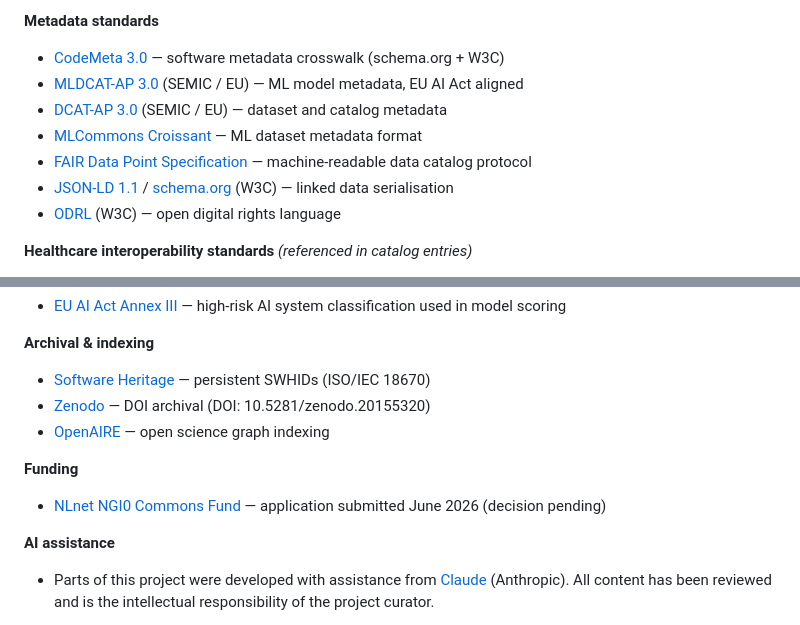
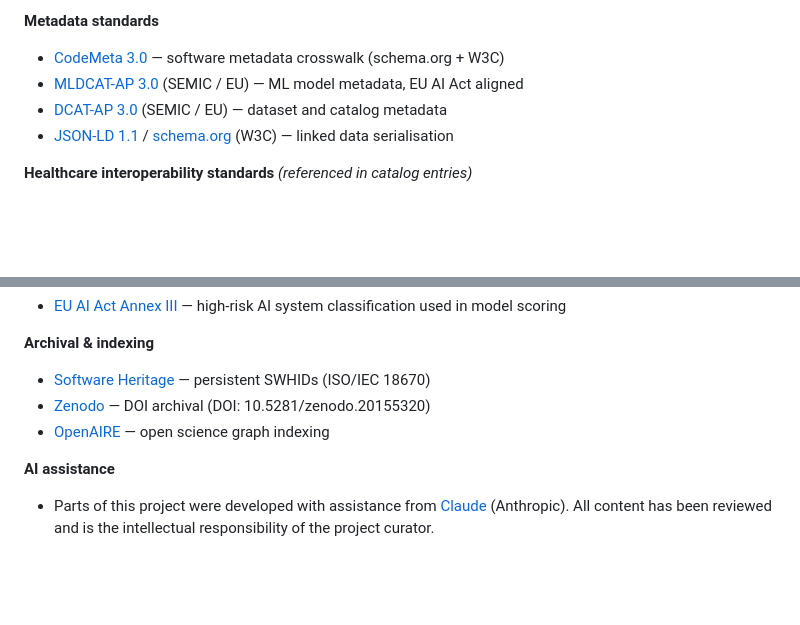
Before and after one commit to FORSE-H/MACH, a Markdown page: README.md, 2 parts joined by grey strips. Drawn GitHub-style; blank space fills up the shorter version.

Commit message:
docs: remove unimplemented standards and funding mention from acknowledgements

```diff
--- a/README.md
+++ b/README.md
@@ -178,10 +178,7 @@ Attribution for data reuse:
 - [CodeMeta 3.0](https://codemeta.github.io/) — software metadata crosswalk (schema.org + W3C)
 - [MLDCAT-AP 3.0](https://semiceu.github.io/MLDCAT-AP/releases/3.0.0/) (SEMIC / EU) — ML model metadata, EU AI Act aligned
 - [DCAT-AP 3.0](https://semiceu.github.io/DCAT-AP/releases/3.0.0/) (SEMIC / EU) — dataset and catalog metadata
-- [MLCommons Croissant](https://mlcommons.org/working-groups/data/croissant/) — ML dataset metadata format
-- [FAIR Data Point Specification](https://specs.fairdatapoint.org/) — machine-readable data catalog protocol
 - [JSON-LD 1.1](https://www.w3.org/TR/json-ld11/) / [schema.org](https://schema.org) (W3C) — linked data serialisation
-- [ODRL](https://www.w3.org/TR/odrl-model/) (W3C) — open digital rights language
 
 **Healthcare interoperability standards** *(referenced in catalog entries)*
 - [HL7 FHIR R4](https://hl7.org/fhir/R4/) — healthcare data exchange
@@ -204,8 +201,5 @@ Attribution for data reuse:
 - [Zenodo](https://zenodo.org) — DOI archival (DOI: 10.5281/zenodo.20155320)
 - [OpenAIRE](https://explore.openaire.eu) — open science graph indexing
 
-**Funding**
-- [NLnet NGI0 Commons Fund](https://nlnet.nl/commonsfund/) — application submitted June 2026 (decision pending)
-
 **AI assistance**
 - Parts of this project were developed with assistance from [Claude](https://claude.ai) (Anthropic). All content has been reviewed and is the intellectual responsibility of the project curator.
```
